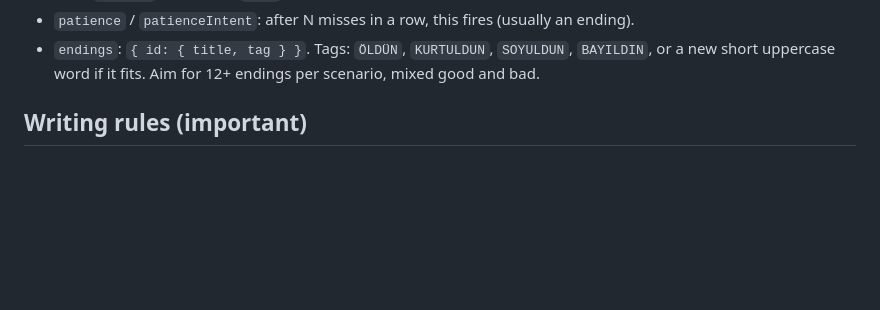
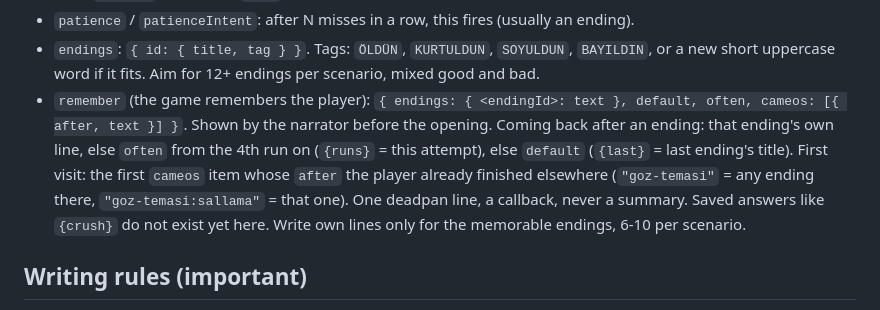
Before and after one commit to murtibad/yasandi, a Markdown page: AGENTS.md, the part around the change. GitHub-like rendering; blank space fills up the shorter version.

Commit message:
docs: document remember, queue interview lines
Co-Authored-By: Claude Opus 5.5 <noreply@anthropic.com>
Claude-Session: https://claude.ai/code/session_01DJcJYMdY5ANH5anLrFagBL

```diff
--- a/AGENTS.md
+++ b/AGENTS.md
@@ -51,6 +51,7 @@ Copy `js/data/scenarios/goz-temasi.js` as the reference. It is the best example
 - After `{input}` always use `{mi}`, never a fixed "mi" (the validator warns).
 - `patience` / `patienceIntent`: after N misses in a row, this fires (usually an ending).
 - `endings`: `{ id: { title, tag } }`. Tags: `ÖLDÜN`, `KURTULDUN`, `SOYULDUN`, `BAYILDIN`, or a new short uppercase word if it fits. Aim for 12+ endings per scenario, mixed good and bad.
+- `remember` (the game remembers the player): `{ endings: { <endingId>: text }, default, often, cameos: [{ after, text }] }`. Shown by the narrator before the opening. Coming back after an ending: that ending's own line, else `often` from the 4th run on (`{runs}` = this attempt), else `default` (`{last}` = last ending's title). First visit: the first `cameos` item whose `after` the player already finished elsewhere (`"goz-temasi"` = any ending there, `"goz-temasi:sallama"` = that one). One deadpan line, a callback, never a summary. Saved answers like `{crush}` do not exist yet here. Write own lines only for the memorable endings, 6-10 per scenario.
 
 ## Writing rules (important)
 
```
Also changed, not shown: TASKS.md (+5 -0 lines).
